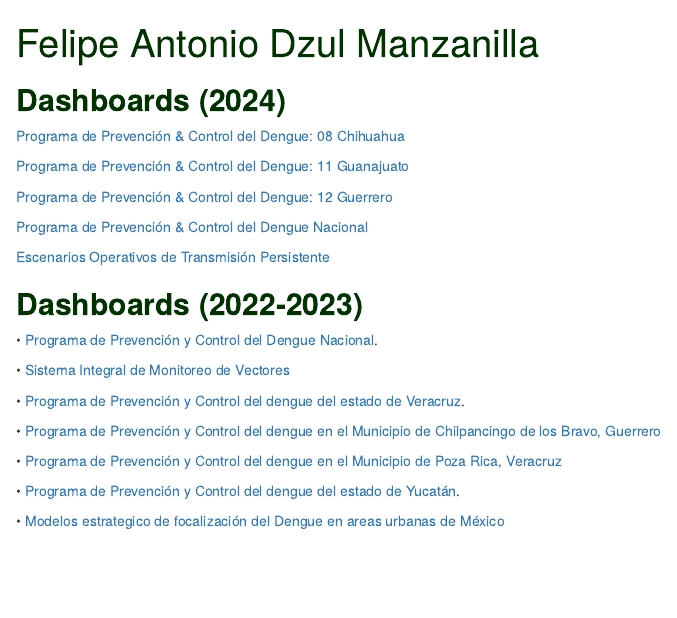
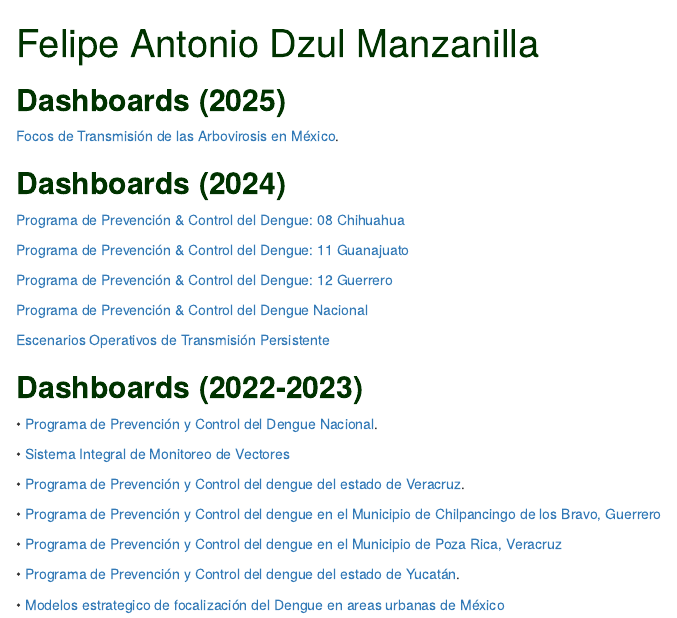
Before and after one commit to fdzul/fadm_dashboards, an R Markdown document (index.Rmd): the page in a window 1100 px wide, from its top. Rendered offline with R 4.5, knitr and Pandoc, with nearby package versions; drawn as R Markdown's standard HTML page in place of the format the file asks for.

Commit message:
This commit update the dash

```diff
--- a/index.Rmd
+++ b/index.Rmd
@@ -12,6 +12,13 @@ output:
 ---
 
 
+##  **<span style="color:#003300;">Dashboards (2025)</span>**
+
+<span style="color:#660033;">
+
+[Focos de Transmisión de las Arbovirosis en México](https://singular-alfajores-912cfc.netlify.app).
+
+</span>
 
 ##  **<span style="color:#003300;">Dashboards (2024)</span>**
 
```
Also changed, not shown: index.html, 1 other file.
